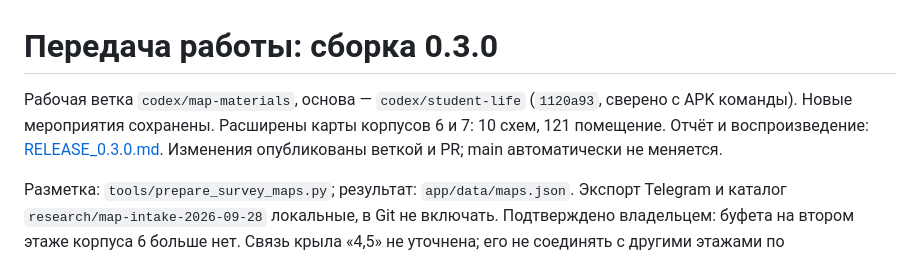
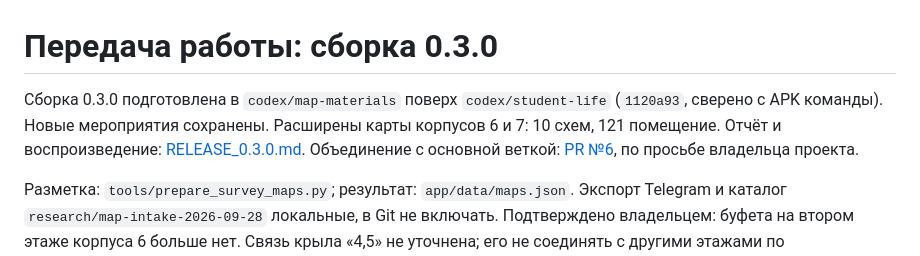
Before and after one commit to code7-8/uust-campus, a Markdown page: docs/HANDOFF.md, the part around the change. Drawn GitHub-style.

Commit message:
Update handoff for requested main merge

```diff
--- a/docs/HANDOFF.md
+++ b/docs/HANDOFF.md
@@ -1,6 +1,6 @@
 # Передача работы: сборка 0.3.0
 
-Рабочая ветка `codex/map-materials`, основа — `codex/student-life` (`1120a93`, сверено с APK команды). Новые мероприятия сохранены. Расширены карты корпусов 6 и 7: 10 схем, 121 помещение. Отчёт и воспроизведение: [RELEASE_0.3.0.md](RELEASE_0.3.0.md). Изменения опубликованы веткой и PR; main автоматически не меняется.
+Сборка 0.3.0 подготовлена в `codex/map-materials` поверх `codex/student-life` (`1120a93`, сверено с APK команды). Новые мероприятия сохранены. Расширены карты корпусов 6 и 7: 10 схем, 121 помещение. Отчёт и воспроизведение: [RELEASE_0.3.0.md](RELEASE_0.3.0.md). Объединение с основной веткой: [PR №6](https://github.com/code7-8/uust-campus/pull/6), по просьбе владельца проекта.
 
 Разметка: `tools/prepare_survey_maps.py`; результат: `app/data/maps.json`. Экспорт Telegram и каталог `research/map-intake-2026-09-28` локальные, в Git не включать. Подтверждено владельцем: буфета на втором этаже корпуса 6 больше нет. Связь крыла «4,5» не уточнена; его не соединять с другими этажами по предположению.
 
```
